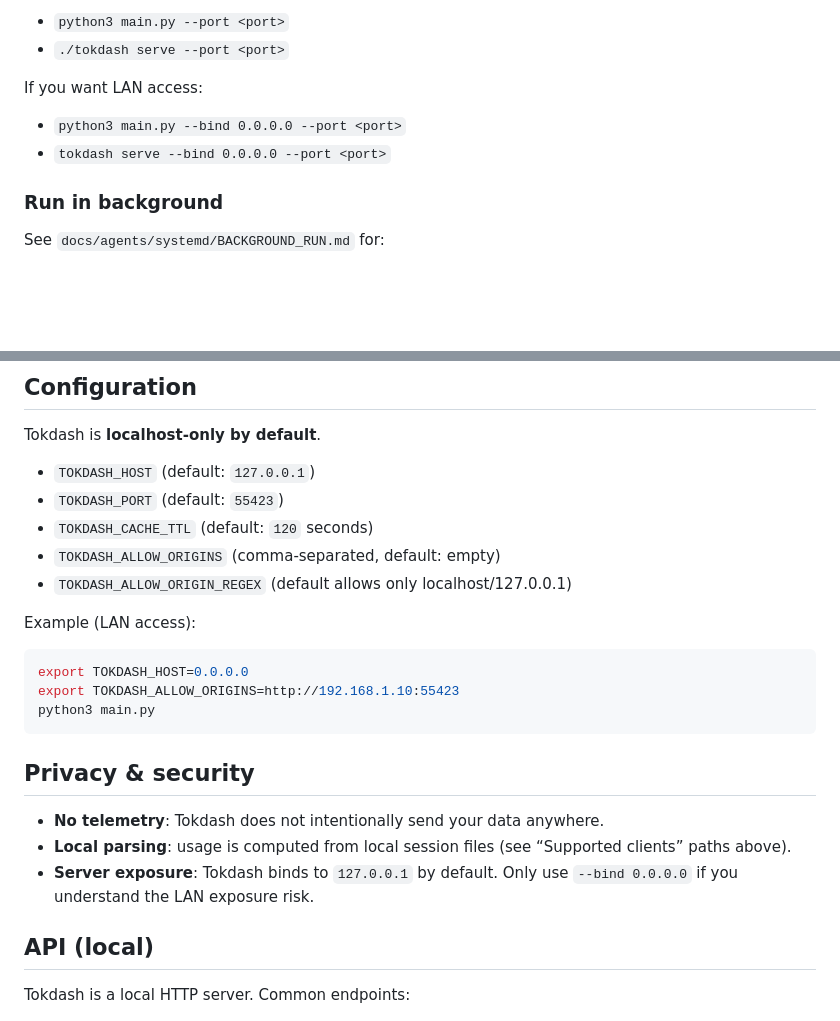
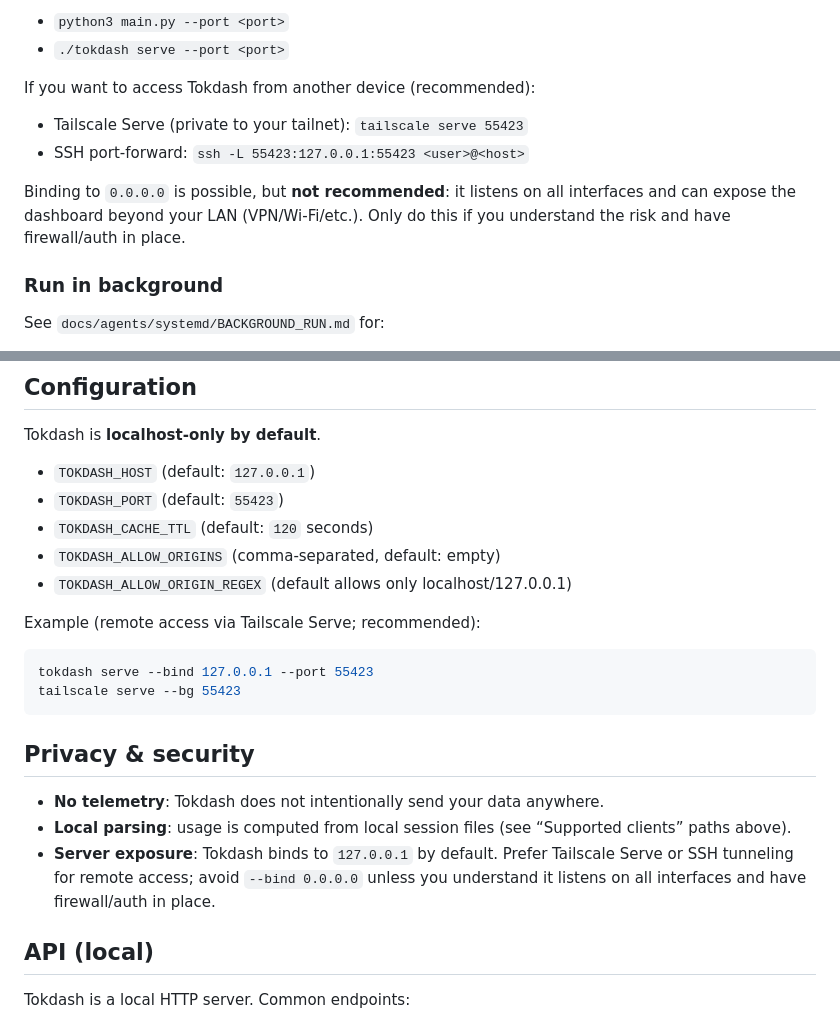
Before and after one commit to JingbiaoMei/Tokdash, a Markdown page: README.md, 2 parts joined by grey strips. Rendered like a GitHub page; blank space fills up the shorter version.

Commit message:
Docs: discourage 0.0.0.0 bind

````diff
--- a/README.md
+++ b/README.md
@@ -67,9 +67,11 @@ If port conflicts:
 - `python3 main.py --port <port>`
 - `./tokdash serve --port <port>`
 
-If you want LAN access:
-- `python3 main.py --bind 0.0.0.0 --port <port>`
-- `tokdash serve --bind 0.0.0.0 --port <port>`
+If you want to access Tokdash from another device (recommended):
+- Tailscale Serve (private to your tailnet): `tailscale serve 55423`
+- SSH port-forward: `ssh -L 55423:127.0.0.1:55423 <user>@<host>`
+
+Binding to `0.0.0.0` is possible, but **not recommended**: it listens on all interfaces and can expose the dashboard beyond your LAN (VPN/Wi‑Fi/etc.). Only do this if you understand the risk and have firewall/auth in place.
 
 ### Run in background
 
@@ -107,19 +109,18 @@ Tokdash is **localhost-only by default**.
 - `TOKDASH_ALLOW_ORIGINS` (comma-separated, default: empty)
 - `TOKDASH_ALLOW_ORIGIN_REGEX` (default allows only localhost/127.0.0.1)
 
-Example (LAN access):
+Example (remote access via Tailscale Serve; recommended):
 
 ```bash
-export TOKDASH_HOST=0.0.0.0
-export TOKDASH_ALLOW_ORIGINS=http://192.168.1.10:55423
-python3 main.py
+tokdash serve --bind 127.0.0.1 --port 55423
+tailscale serve --bg 55423
 ```
 
 ## Privacy & security
 
 - **No telemetry**: Tokdash does not intentionally send your data anywhere.
 - **Local parsing**: usage is computed from local session files (see “Supported clients” paths above).
-- **Server exposure**: Tokdash binds to `127.0.0.1` by default. Only use `--bind 0.0.0.0` if you understand the LAN exposure risk.
+- **Server exposure**: Tokdash binds to `127.0.0.1` by default. Prefer Tailscale Serve or SSH tunneling for remote access; avoid `--bind 0.0.0.0` unless you understand it listens on all interfaces and have firewall/auth in place.
 
 ## API (local)
 
````
